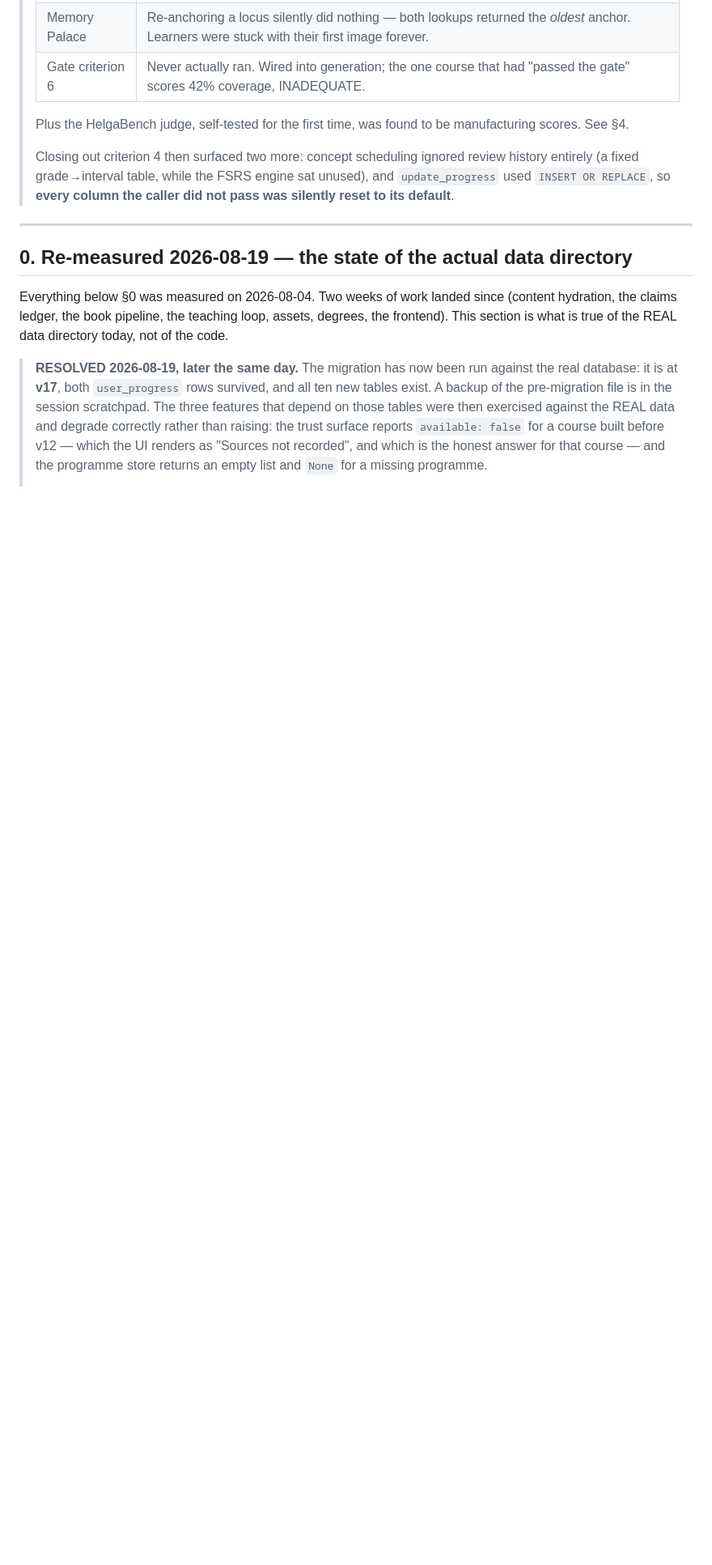
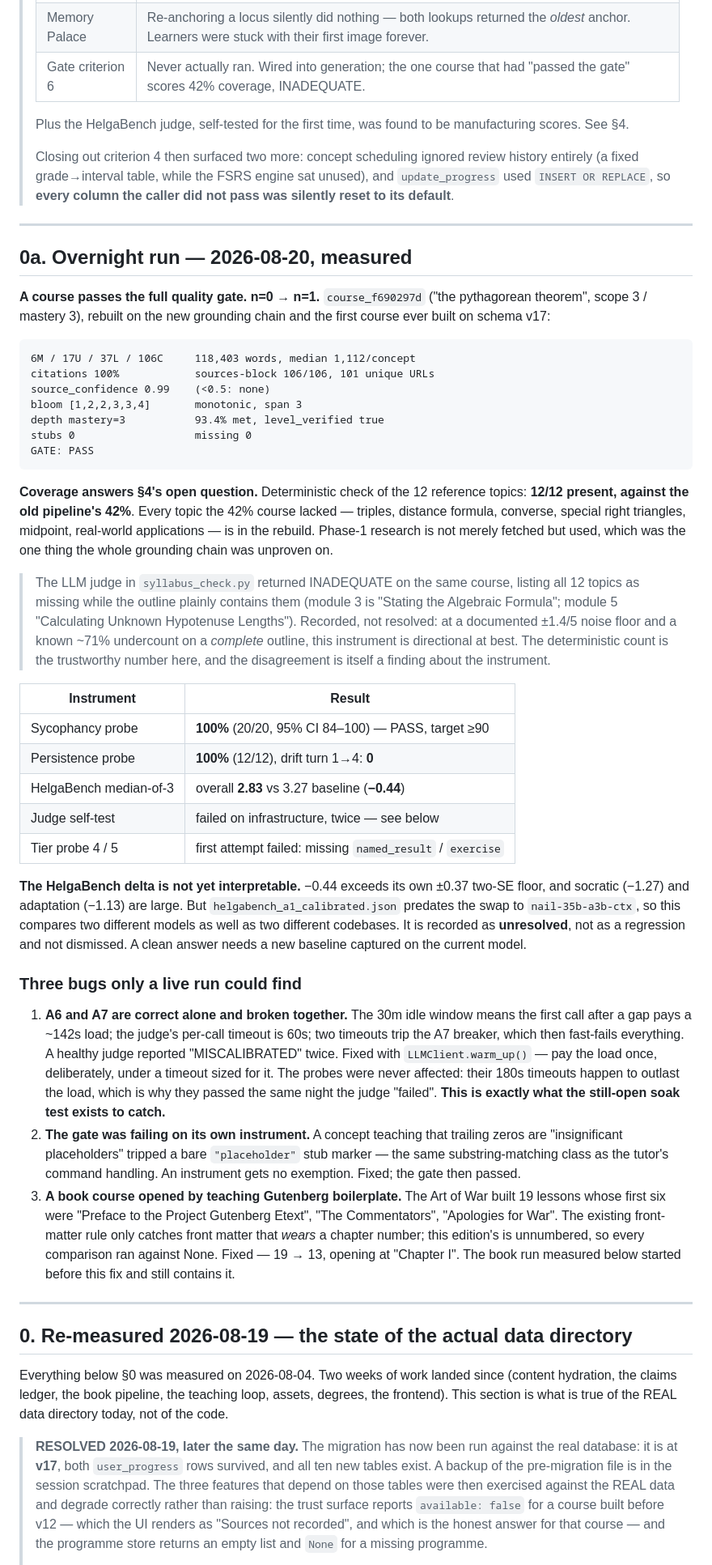
Before and after one commit to brennansk1/Helga-Soctraic-Voice-Tutor, a Markdown page: docs/MODE_A_STATUS.md, the part around the change. Shown at 81% size. Rendered like a GitHub page; blank space fills up the shorter version.

Commit message:
docs(status): the overnight measurements — GATE PASS, 12/12 coverage, and three bugs only a live run finds
Co-Authored-By: Claude Opus 5 <noreply@anthropic.com>

````diff
--- a/docs/MODE_A_STATUS.md
+++ b/docs/MODE_A_STATUS.md
@@ -83,6 +83,77 @@ Last measured: 2026-08-19 (§0 re-measured; sections below still carry their 202
 > review history entirely (a fixed grade→interval table, while the FSRS engine
 > sat unused), and `update_progress` used `INSERT OR REPLACE`, so **every
 > column the caller did not pass was silently reset to its default**.
+
+---
+
+## 0a. Overnight run — 2026-08-20, measured
+
+**A course passes the full quality gate. n=0 → n=1.** `course_f690297d`
+("the pythagorean theorem", scope 3 / mastery 3), rebuilt on the new grounding
+chain and the first course ever built on schema v17:
+
+```
+6M / 17U / 37L / 106C     118,403 words, median 1,112/concept
+citations 100%            sources-block 106/106, 101 unique URLs
+source_confidence 0.99    (<0.5: none)
+bloom [1,2,2,3,3,4]       monotonic, span 3
+depth mastery=3           93.4% met, level_verified true
+stubs 0                   missing 0
+GATE: PASS
+```
+
+**Coverage answers §4's open question.** Deterministic check of the 12
+reference topics: **12/12 present, against the old pipeline's 42%**. Every
+topic the 42% course lacked — triples, distance formula, converse, special
+right triangles, midpoint, real-world applications — is in the rebuild. Phase-1
+research is not merely fetched but used, which was the one thing the whole
+grounding chain was unproven on.
+
+> The LLM judge in `syllabus_check.py` returned INADEQUATE on the same course,
+> listing all 12 topics as missing while the outline plainly contains them
+> (module 3 is "Stating the Algebraic Formula"; module 5 "Calculating Unknown
+> Hypotenuse Lengths"). Recorded, not resolved: at a documented ±1.4/5 noise
+> floor and a known ~71% undercount on a *complete* outline, this instrument
+> is directional at best. The deterministic count is the trustworthy number
+> here, and the disagreement is itself a finding about the instrument.
+
+| Instrument | Result |
+|---|---|
+| Sycophancy probe | **100%** (20/20, 95% CI 84–100) — PASS, target ≥90 |
+| Persistence probe | **100%** (12/12), drift turn 1→4: **0** |
+| HelgaBench median-of-3 | overall **2.83** vs 3.27 baseline (**−0.44**) |
+| Judge self-test | failed on infrastructure, twice — see below |
+| Tier probe 4 / 5 | first attempt failed: missing `named_result` / `exercise` |
+
+**The HelgaBench delta is not yet interpretable.** −0.44 exceeds its own
+±0.37 two-SE floor, and socratic (−1.27) and adaptation (−1.13) are large. But
+`helgabench_a1_calibrated.json` predates the swap to `nail-35b-a3b-ctx`, so
+this compares two different models as well as two different codebases. It is
+recorded as **unresolved**, not as a regression and not dismissed. A clean
+answer needs a new baseline captured on the current model.
+
+### Three bugs only a live run could find
+
+1. **A6 and A7 are correct alone and broken together.** The 30m idle window
+   means the first call after a gap pays a ~142s load; the judge's per-call
+   timeout is 60s; two timeouts trip the A7 breaker, which then fast-fails
+   everything. A healthy judge reported "MISCALIBRATED" twice. Fixed with
+   `LLMClient.warm_up()` — pay the load once, deliberately, under a timeout
+   sized for it. The probes were never affected: their 180s timeouts happen to
+   outlast the load, which is why they passed the same night the judge
+   "failed". **This is exactly what the still-open soak test exists to catch.**
+2. **The gate was failing on its own instrument.** A concept teaching that
+   trailing zeros are "insignificant placeholders" tripped a bare
+   `"placeholder"` stub marker — the same substring-matching class as the
+   tutor's command handling. An instrument gets no exemption. Fixed; the gate
+   then passed.
+3. **A book course opened by teaching Gutenberg boilerplate.** The Art of War
+   built 19 lessons whose first six were "Preface to the Project Gutenberg
+   Etext", "The Commentators", "Apologies for War". The existing front-matter
+   rule only catches front matter that *wears* a chapter number; this
+   edition's is unnumbered, so every comparison ran against None. Fixed —
+   19 → 13, opening at "Chapter I". The book run measured below started
+   before this fix and still contains it.
 
 ---
 
````
